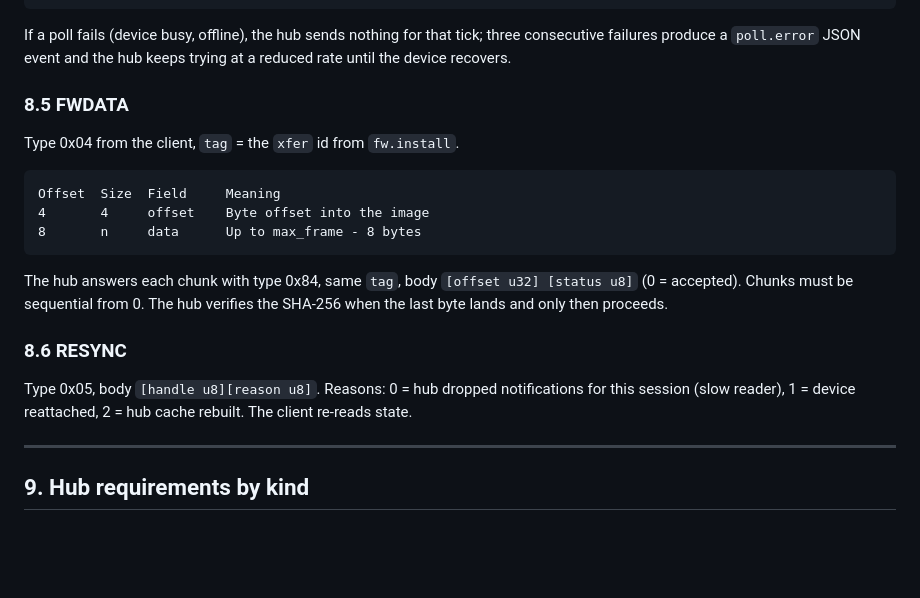
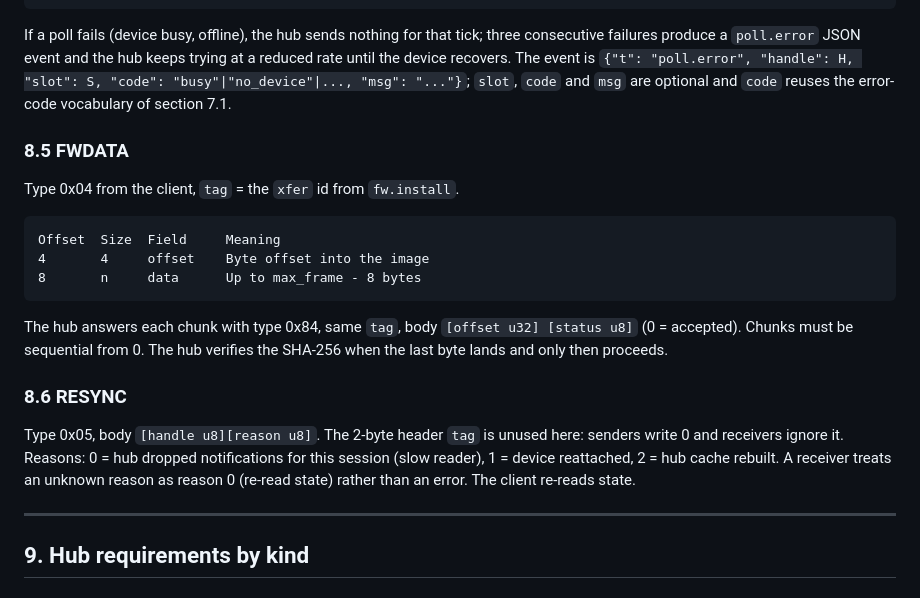
Before and after one commit to WeebLabs/DSPi-Console, a Markdown page: Documentation/dspi_link_protocol_spec.md, the part around the change. GitHub-like rendering; blank space fills up the shorter version.

Commit message:
DSPi Link: pin poll.error fields and RESYNC tag in the spec
Two ambiguities found while implementing the codec: poll.error carried no
field list, and RESYNC left the header tag unspecified. Pinned both.

```diff
--- a/Documentation/dspi_link_protocol_spec.md
+++ b/Documentation/dspi_link_protocol_spec.md
@@ -600,7 +600,10 @@ Offset  Size  Field     Meaning
 
 If a poll fails (device busy, offline), the hub sends nothing for that
 tick; three consecutive failures produce a `poll.error` JSON event and the
-hub keeps trying at a reduced rate until the device recovers.
+hub keeps trying at a reduced rate until the device recovers. The event is
+`{"t": "poll.error", "handle": H, "slot": S, "code": "busy"|"no_device"|...,
+"msg": "..."}`; `slot`, `code` and `msg` are optional and `code` reuses the
+error-code vocabulary of section 7.1.
 
 ### 8.5 FWDATA
 
@@ -618,9 +621,11 @@ verifies the SHA-256 when the last byte lands and only then proceeds.
 
 ### 8.6 RESYNC
 
-Type 0x05, body `[handle u8][reason u8]`. Reasons: 0 = hub dropped
-notifications for this session (slow reader), 1 = device reattached,
-2 = hub cache rebuilt. The client re-reads state.
+Type 0x05, body `[handle u8][reason u8]`. The 2-byte header `tag` is
+unused here: senders write 0 and receivers ignore it. Reasons: 0 = hub
+dropped notifications for this session (slow reader), 1 = device reattached,
+2 = hub cache rebuilt. A receiver treats an unknown reason as reason 0 (re-read
+state) rather than an error. The client re-reads state.
 
 ---
 
```
